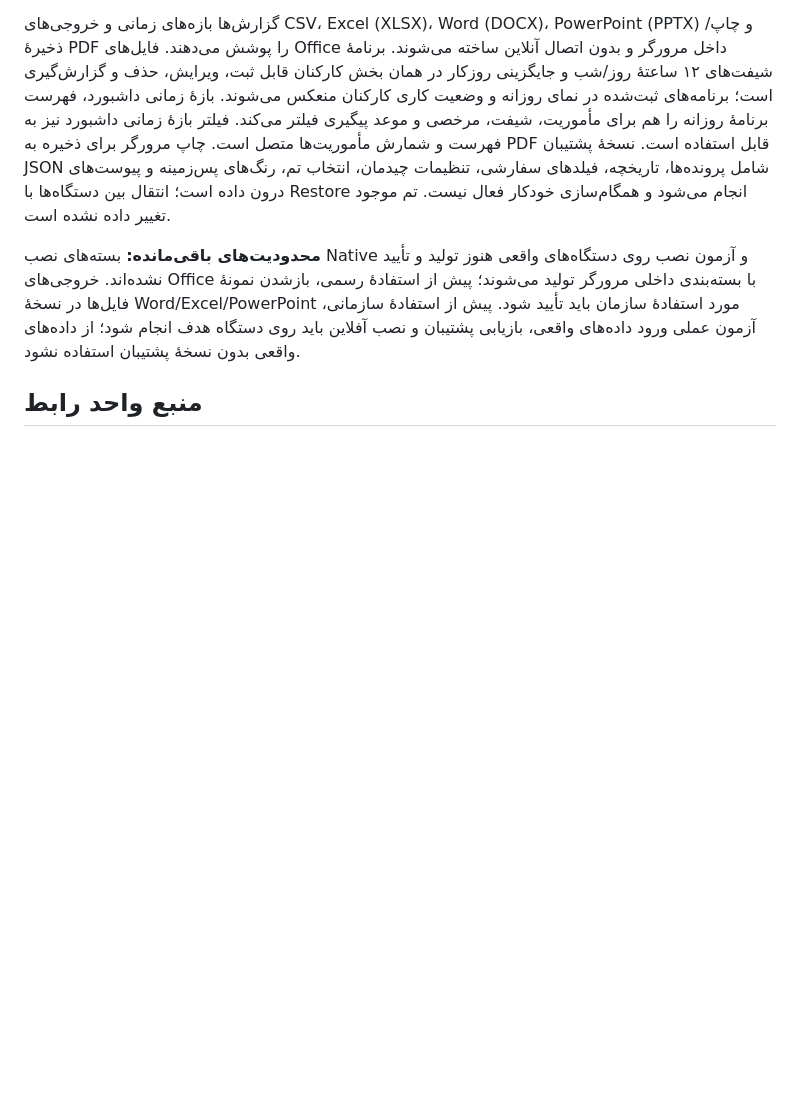
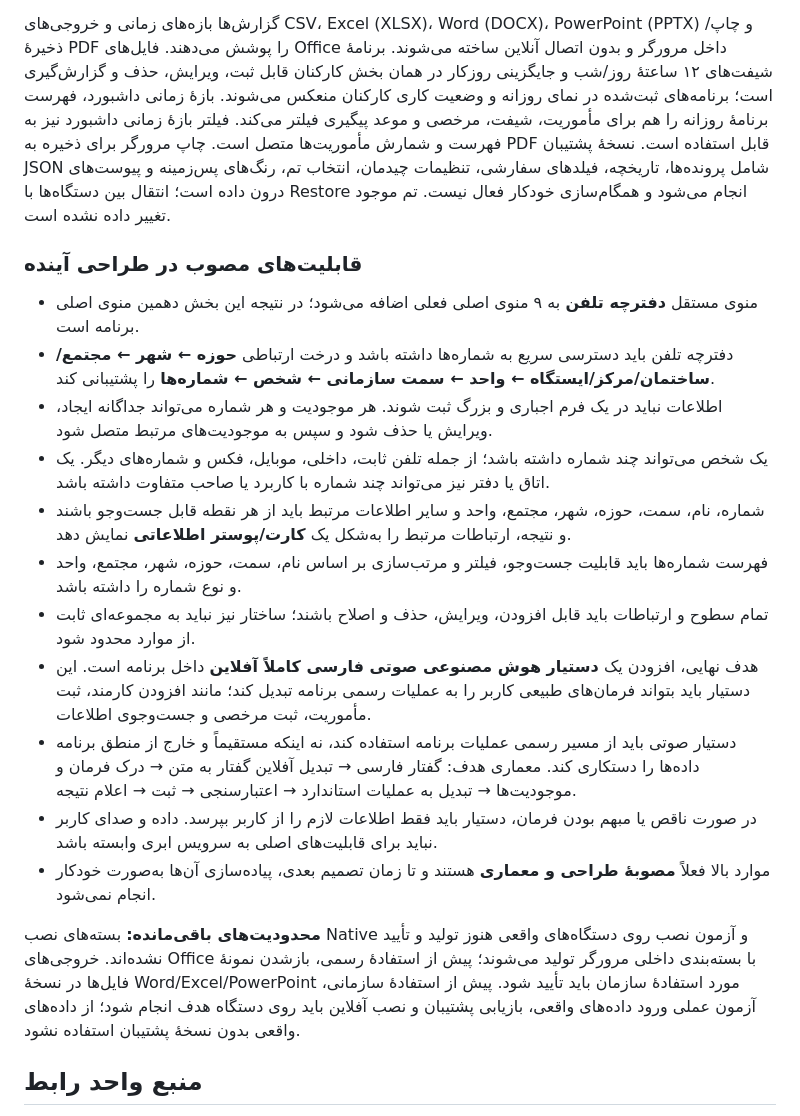
Before and after one commit to atlasaico2026b/shfit-gpt, a Markdown page: README.md, the part around the change. GitHub-like rendering; blank space fills up the shorter version.

Commit message:
docs: commit approved phonebook and offline voice assistant architecture

```diff
--- a/README.md
+++ b/README.md
@@ -7,6 +7,20 @@
 زیرمنوهای کارکنان، مأموریت‌ها، مرخصی‌ها، خودروها، گازسنج‌ها، یادداشت‌ها/اقدامات، گزارش‌ها و تنظیمات با یک پیاده‌سازی یکپارچه بازنویسی شده‌اند. ورود و نمایش تاریخ‌ها از ورودی شمسی و تبدیل داخلی به تاریخ استاندارد پشتیبانی می‌کند؛ وضعیت مؤثر کارکنان برای مرخصی تأییدشده و مأموریت در جریان در داشبورد محاسبه می‌شود. فرم‌ها از تاریخ ورودی شمسی، اعتبارسنجی، جست‌وجو، فیلتر وضعیت، ویرایش/حذف، تاریخچهٔ تغییرات، پیوست‌های محلی و ارتباط بین پرونده‌های پرسنل/خودرو/مأموریت پشتیبانی می‌کنند. سوابق مأموریت‌های مرتبط در فرم هر خودرو نمایش داده می‌شود و پیگیری‌های دارای موعد گذشته به‌صورت وضعیت «عقب‌افتاده» محاسبه و نمایش داده می‌شوند. ذخیره‌سازی بر پایهٔ IndexedDB است و در صورت نبود دسترسی، به ذخیره‌سازی مرورگر برمی‌گردد؛ داده‌های قدیمی نسخهٔ قبلی هنگام راه‌اندازی مهاجرت می‌شوند.
 
 گزارش‌ها بازه‌های زمانی و خروجی‌های CSV، Excel (XLSX)، Word (DOCX)، PowerPoint (PPTX) و چاپ/ذخیرهٔ PDF را پوشش می‌دهند. فایل‌های Office داخل مرورگر و بدون اتصال آنلاین ساخته می‌شوند. برنامهٔ شیفت‌های ۱۲ ساعتهٔ روز/شب و جایگزینی روزکار در همان بخش کارکنان قابل ثبت، ویرایش، حذف و گزارش‌گیری است؛ برنامه‌های ثبت‌شده در نمای روزانه و وضعیت کاری کارکنان منعکس می‌شوند. بازهٔ زمانی داشبورد، فهرست برنامهٔ روزانه را هم برای مأموریت، شیفت، مرخصی و موعد پیگیری فیلتر می‌کند. فیلتر بازهٔ زمانی داشبورد نیز به فهرست و شمارش مأموریت‌ها متصل است. چاپ مرورگر برای ذخیره به PDF قابل استفاده است. نسخهٔ پشتیبان JSON شامل پرونده‌ها، تاریخچه، فیلدهای سفارشی، تنظیمات چیدمان، انتخاب تم، رنگ‌های پس‌زمینه و پیوست‌های درون داده است؛ انتقال بین دستگاه‌ها با Restore انجام می‌شود و همگام‌سازی خودکار فعال نیست. تم موجود تغییر داده نشده است.
+
+### قابلیت‌های مصوب در طراحی آینده
+
+- منوی مستقل **دفترچه تلفن** به ۹ منوی اصلی فعلی اضافه می‌شود؛ در نتیجه این بخش دهمین منوی اصلی برنامه است.
+- دفترچه تلفن باید دسترسی سریع به شماره‌ها داشته باشد و درخت ارتباطی **حوزه ← شهر ← مجتمع/ساختمان/مرکز/ایستگاه ← واحد ← سمت سازمانی ← شخص ← شماره‌ها** را پشتیبانی کند.
+- اطلاعات نباید در یک فرم اجباری و بزرگ ثبت شوند. هر موجودیت و هر شماره می‌تواند جداگانه ایجاد، ویرایش یا حذف شود و سپس به موجودیت‌های مرتبط متصل شود.
+- یک شخص می‌تواند چند شماره داشته باشد؛ از جمله تلفن ثابت، داخلی، موبایل، فکس و شماره‌های دیگر. یک اتاق یا دفتر نیز می‌تواند چند شماره با کاربرد یا صاحب متفاوت داشته باشد.
+- شماره، نام، سمت، حوزه، شهر، مجتمع، واحد و سایر اطلاعات مرتبط باید از هر نقطه قابل جست‌وجو باشند و نتیجه، ارتباطات مرتبط را به‌شکل یک **کارت/پوستر اطلاعاتی** نمایش دهد.
+- فهرست شماره‌ها باید قابلیت جست‌وجو، فیلتر و مرتب‌سازی بر اساس نام، سمت، حوزه، شهر، مجتمع، واحد و نوع شماره را داشته باشد.
+- تمام سطوح و ارتباطات باید قابل افزودن، ویرایش، حذف و اصلاح باشند؛ ساختار نیز نباید به مجموعه‌ای ثابت از موارد محدود شود.
+- هدف نهایی، افزودن یک **دستیار هوش مصنوعی صوتی فارسی کاملاً آفلاین** داخل برنامه است. این دستیار باید بتواند فرمان‌های طبیعی کاربر را به عملیات رسمی برنامه تبدیل کند؛ مانند افزودن کارمند، ثبت مأموریت، ثبت مرخصی و جست‌وجوی اطلاعات.
+- دستیار صوتی باید از مسیر رسمی عملیات برنامه استفاده کند، نه اینکه مستقیماً و خارج از منطق برنامه داده‌ها را دستکاری کند. معماری هدف: گفتار فارسی → تبدیل آفلاین گفتار به متن → درک فرمان و موجودیت‌ها → تبدیل به عملیات استاندارد → اعتبارسنجی → ثبت → اعلام نتیجه.
+- در صورت ناقص یا مبهم بودن فرمان، دستیار باید فقط اطلاعات لازم را از کاربر بپرسد. داده و صدای کاربر نباید برای قابلیت‌های اصلی به سرویس ابری وابسته باشد.
+- موارد بالا فعلاً **مصوبهٔ طراحی و معماری** هستند و تا زمان تصمیم بعدی، پیاده‌سازی آن‌ها به‌صورت خودکار انجام نمی‌شود.
 
 **محدودیت‌های باقی‌مانده:** بسته‌های نصب Native و آزمون نصب روی دستگاه‌های واقعی هنوز تولید و تأیید نشده‌اند. خروجی‌های Office با بسته‌بندی داخلی مرورگر تولید می‌شوند؛ پیش از استفادهٔ رسمی، بازشدن نمونهٔ فایل‌ها در نسخهٔ Word/Excel/PowerPoint مورد استفادهٔ سازمان باید تأیید شود. پیش از استفادهٔ سازمانی، آزمون عملی ورود داده‌های واقعی، بازیابی پشتیبان و نصب آفلاین باید روی دستگاه هدف انجام شود؛ از داده‌های واقعی بدون نسخهٔ پشتیبان استفاده نشود.
 
```
